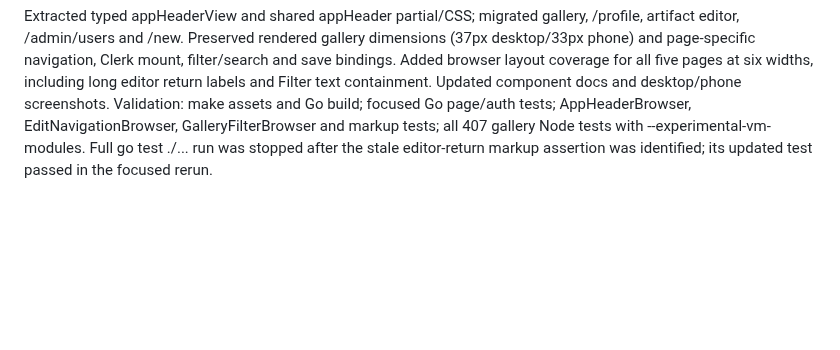
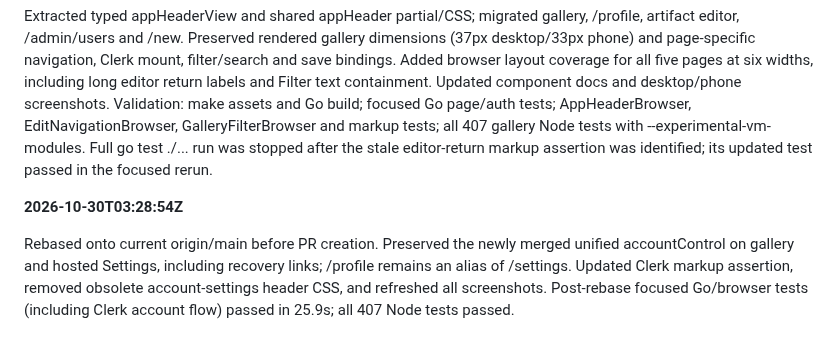
Before and after one commit to momja/Exhibit, a Markdown page: .tickets/Exh-arf2.md, the part around the change. Drawn GitHub-style; blank space fills up the shorter version.

Commit message:
Refresh header screenshots after account navigation integration

```diff
--- a/.tickets/Exh-arf2.md
+++ b/.tickets/Exh-arf2.md
@@ -23,3 +23,7 @@ All five pages use shared header markup and CSS. Gallery desktop/mobile dimensio
 **2026-10-30T03:18:02Z**
 
 Extracted typed appHeaderView and shared appHeader partial/CSS; migrated gallery, /profile, artifact editor, /admin/users and /new. Preserved rendered gallery dimensions (37px desktop/33px phone) and page-specific navigation, Clerk mount, filter/search and save bindings. Added browser layout coverage for all five pages at six widths, including long editor return labels and Filter text containment. Updated component docs and desktop/phone screenshots. Validation: make assets and Go build; focused Go page/auth tests; AppHeaderBrowser, EditNavigationBrowser, GalleryFilterBrowser and markup tests; all 407 gallery Node tests with --experimental-vm-modules. Full go test ./... run was stopped after the stale editor-return markup assertion was identified; its updated test passed in the focused rerun.
+
+**2026-10-30T03:28:54Z**
+
+Rebased onto current origin/main before PR creation. Preserved the newly merged unified accountControl on gallery and hosted Settings, including recovery links; /profile remains an alias of /settings. Updated Clerk markup assertion, removed obsolete account-settings header CSS, and refreshed all screenshots. Post-rebase focused Go/browser tests (including Clerk account flow) passed in 25.9s; all 407 Node tests passed.
```
Also changed, not shown: docs/screenshots/Exh-arf2/account-desktop.png, docs/screenshots/Exh-arf2/account-phone.png, 1 other file.
